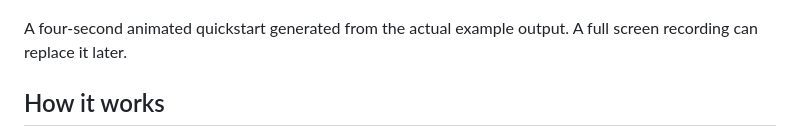
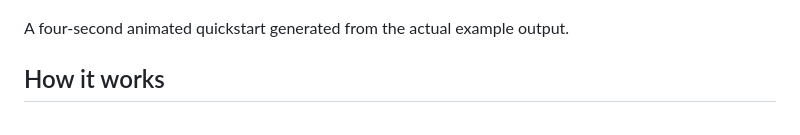
Before and after one commit to michaelatamuk/laix, a Markdown page: README.md, the part around one of its changes. GitHub-like rendering.

```diff
--- a/README.md
+++ b/README.md
@@ -158,8 +151,7 @@ attention scores. See the full
 
 ![Animated quickstart: the live engine returns a decision with a reason](docs/assets/demo.gif)
 
-A four-second animated quickstart generated from the actual example output. A full screen recording
-can replace it later.
+A four-second animated quickstart generated from the actual example output.
 
 ## How it works
 
```
Also changed, not shown: other parts of README.md (+11 -23 lines), CHANGELOG.md (+1 -0 lines), docs/assets/README.md (+4 -3 lines), docs/assets/ablation.png, docs/assets/benchmark.png, 2 other files.
